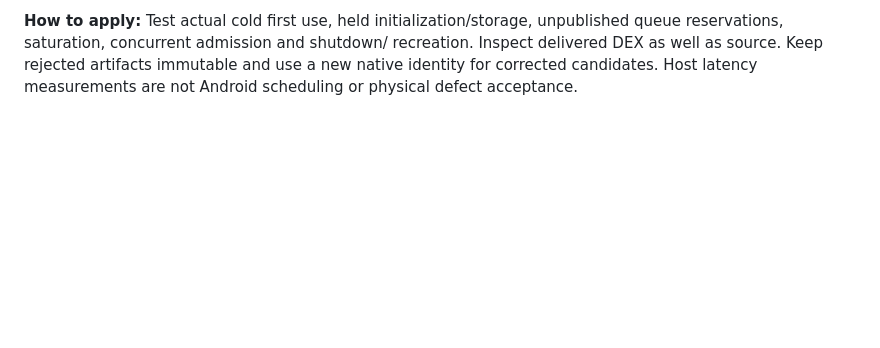
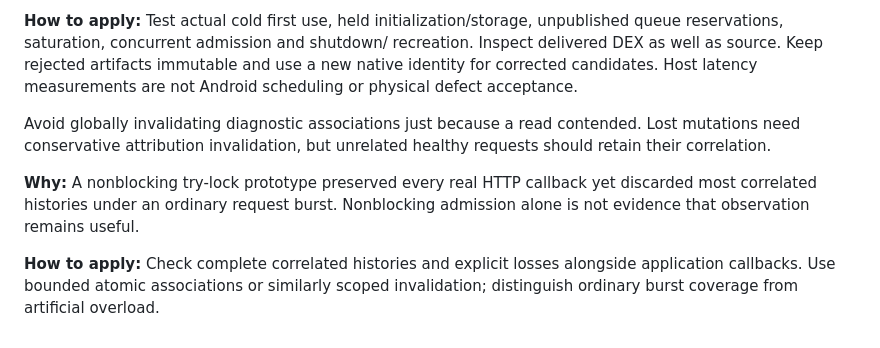
Before and after one commit to OUTSIDETHEWALL/Kinnectcare, a Markdown page: .agents/memory/native-observer-safety.md, the part around the change. Drawn GitHub-style; blank space fills up the shorter version.

Commit message:
docs: preserve recorder coverage and EAS source-audit constraints

```diff
--- a/.agents/memory/native-observer-safety.md
+++ b/.agents/memory/native-observer-safety.md
@@ -69,3 +69,15 @@ unpublished queue reservations, saturation, concurrent admission and shutdown/
 recreation. Inspect delivered DEX as well as source. Keep rejected artifacts
 immutable and use a new native identity for corrected candidates. Host latency
 measurements are not Android scheduling or physical defect acceptance.
+
+Avoid globally invalidating diagnostic associations just because a read
+contended. Lost mutations need conservative attribution invalidation, but
+unrelated healthy requests should retain their correlation.
+
+**Why:** A nonblocking try-lock prototype preserved every real HTTP callback
+yet discarded most correlated histories under an ordinary request burst.
+Nonblocking admission alone is not evidence that observation remains useful.
+
+**How to apply:** Check complete correlated histories and explicit losses
+alongside application callbacks. Use bounded atomic associations or similarly
+scoped invalidation; distinguish ordinary burst coverage from artificial overload.
```
Also changed, not shown: .agents/memory/android-source-validation.md (+12 -0 lines).
